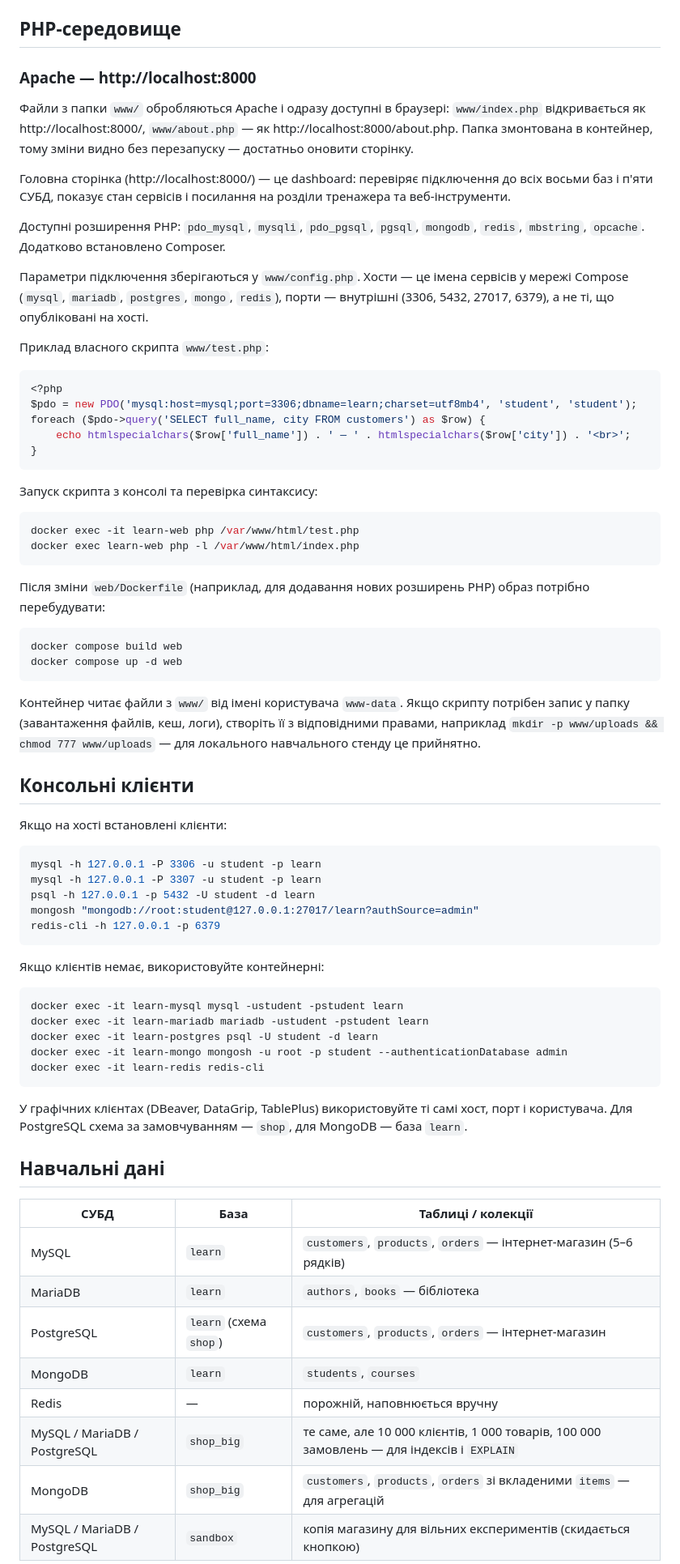
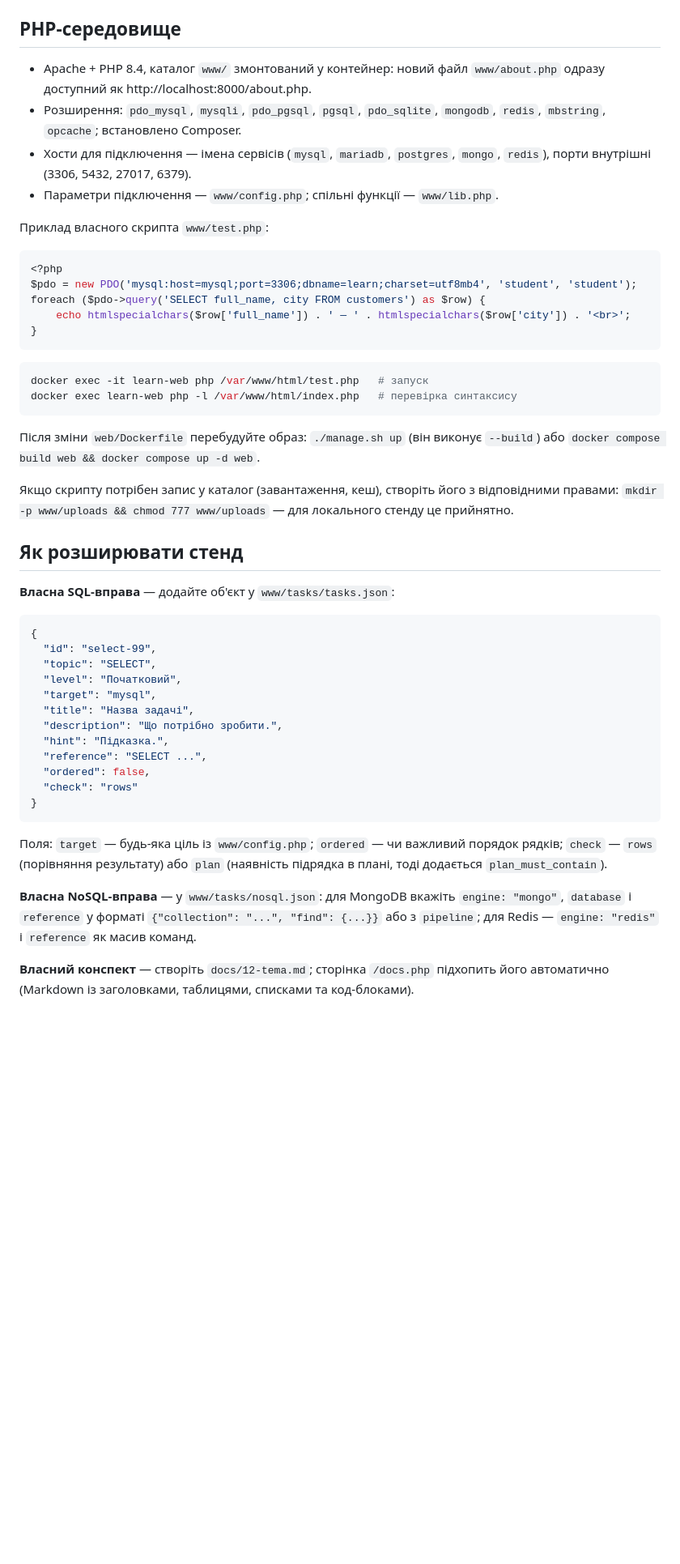
Before and after one commit to linxok/DBpractice, a Markdown page: README.md, the part around one of its changes. Shown at 81% size. GitHub-like rendering; blank space fills up the shorter version.

Commit message:
docs: оновити README.md
Оновлено документацію проєкту: додано зміст, розширено розділ "Швидкий старт", уточнено опис складу стенду та додано детальнішу інформацію про можливості тренажера.

````diff
--- a/README.md
+++ b/README.md
@@ -153,15 +180,10 @@ docker exec -it learn-redis redis-cli
 
 ## PHP-середовище
 
-### Apache — http://localhost:8000
-
-Файли з папки `www/` обробляються Apache і одразу доступні в браузері: `www/index.php` відкривається як http://localhost:8000/, `www/about.php` — як http://localhost:8000/about.php. Папка змонтована в контейнер, тому зміни видно без перезапуску — достатньо оновити сторінку.
-
-Головна сторінка (http://localhost:8000/) — це dashboard: перевіряє підключення до всіх восьми баз і п'яти СУБД, показує стан сервісів і посилання на розділи тренажера та веб-інструменти.
-
-Доступні розширення PHP: `pdo_mysql`, `mysqli`, `pdo_pgsql`, `pgsql`, `mongodb`, `redis`, `mbstring`, `opcache`. Додатково встановлено Composer.
-
-Параметри підключення зберігаються у `www/config.php`. Хости — це імена сервісів у мережі Compose (`mysql`, `mariadb`, `postgres`, `mongo`, `redis`), порти — внутрішні (3306, 5432, 27017, 6379), а не ті, що опубліковані на хості.
+- Apache + PHP 8.4, каталог `www/` змонтований у контейнер: новий файл `www/about.php` одразу доступний як http://localhost:8000/about.php.
+- Розширення: `pdo_mysql`, `mysqli`, `pdo_pgsql`, `pgsql`, `pdo_sqlite`, `mongodb`, `redis`, `mbstring`, `opcache`; встановлено Composer.
+- Хости для підключення — імена сервісів (`mysql`, `mariadb`, `postgres`, `mongo`, `redis`), порти внутрішні (3306, 5432, 27017, 6379).
+- Параметри підключення — `www/config.php`; спільні функції — `www/lib.php`.
 
 Приклад власного скрипта `www/test.php`:
 
@@ -173,56 +195,37 @@ foreach ($pdo->query('SELECT full_name, city FROM customers') as $row) {
 }
 ```
 
-Запуск скрипта з консолі та перевірка синтаксису:
-
 ```bash
-docker exec -it learn-web php /var/www/html/test.php
-docker exec learn-web php -l /var/www/html/index.php
+docker exec -it learn-web php /var/www/html/test.php   # запуск
+docker exec learn-web php -l /var/www/html/index.php   # перевірка синтаксису
 ```
 
-Після зміни `web/Dockerfile` (наприклад, для додавання нових розширень PHP) образ потрібно перебудувати:
+Після зміни `web/Dockerfile` перебудуйте образ: `./manage.sh up` (він виконує `--build`) або `docker compose build web && docker compose up -d web`.
 
-```bash
-docker compose build web
-docker compose up -d web
+Якщо скрипту потрібен запис у каталог (завантаження, кеш), створіть його з відповідними правами: `mkdir -p www/uploads && chmod 777 www/uploads` — для локального стенду це прийнятно.
+
+## Як розширювати стенд
+
+**Власна SQL-вправа** — додайте об'єкт у `www/tasks/tasks.json`:
+
+```json
+{
+  "id": "select-99",
+  "topic": "SELECT",
+  "level": "Початковий",
+  "target": "mysql",
+  "title": "Назва задачі",
+  "description": "Що потрібно зробити.",
+  "hint": "Підказка.",
+  "reference": "SELECT ...",
+  "ordered": false,
+  "check": "rows"
+}
 ```
 
-Контейнер читає файли з `www/` від імені користувача `www-data`. Якщо скрипту потрібен запис у папку (завантаження файлів, кеш, логи), створіть її з відповідними правами, наприклад `mkdir -p www/uploads && chmod 777 www/uploads` — для локального навчального стенду це прийнятно.
+Поля: `target` — будь-яка ціль із `www/config.php`; `ordered` — чи важливий порядок рядків; `check` — `rows` (порівняння результату) або `plan` (наявність підрядка в плані, тоді додається `plan_must_contain`).
 
-## Консольні клієнти
+**Власна NoSQL-вправа** — у `www/tasks/nosql.json`: для MongoDB вкажіть `engine: "mongo"`, `database` і `reference` у форматі `{"collection": "...", "find": {...}}` або з `pipeline`; для Redis — `engine: "redis"` і `reference` як масив команд.
 
-Якщо на хості встановлені клієнти:
+**Власний конспект** — створіть `docs/12-tema.md`; сторінка `/docs.php` підхопить його автоматично (Markdown із заголовками, таблицями, списками та код-блоками).
 
-```bash
-mysql -h 127.0.0.1 -P 3306 -u student -p learn
-mysql -h 127.0.0.1 -P 3307 -u student -p learn
-psql -h 127.0.0.1 -p 5432 -U student -d learn
-mongosh "mongodb://root:student@127.0.0.1:27017/learn?authSource=admin"
-redis-cli -h 127.0.0.1 -p 6379
-```
-
-Якщо клієнтів немає, використовуйте контейнерні:
-
-```bash
-docker exec -it learn-mysql mysql -ustudent -pstudent learn
-docker exec -it learn-mariadb mariadb -ustudent -pstudent learn
-docker exec -it learn-postgres psql -U student -d learn
-docker exec -it learn-mongo mongosh -u root -p student --authenticationDatabase admin
-docker exec -it learn-redis redis-cli
-```
-
-У графічних клієнтах (DBeaver, DataGrip, TablePlus) використовуйте ті самі хост, порт і користувача. Для PostgreSQL схема за замовчуванням — `shop`, для MongoDB — база `learn`.
-
-## Навчальні дані
-
-| СУБД | База | Таблиці / колекції |
-|---|---|---|
-| MySQL | `learn` | `customers`, `products`, `orders` — інтернет-магазин (5–6 рядків) |
-| MariaDB | `learn` | `authors`, `books` — бібліотека |
-| PostgreSQL | `learn` (схема `shop`) | `customers`, `products`, `orders` — інтернет-магазин |
-| MongoDB | `learn` | `students`, `courses` |
-| Redis | — | порожній, наповнюється вручну |
-| MySQL / MariaDB / PostgreSQL | `shop_big` | те саме, але 10 000 клієнтів, 1 000 товарів, 100 000 замовлень — для індексів і `EXPLAIN` |
-| MongoDB | `shop_big` | `customers`, `products`, `orders` зі вкладеними `items` — для агрегацій |
-| MySQL / MariaDB / PostgreSQL | `sandbox` | копія магазину для вільних експериментів (скидається кнопкою) |
-
````
Also changed, not shown: other parts of README.md (+186 -221 lines).
